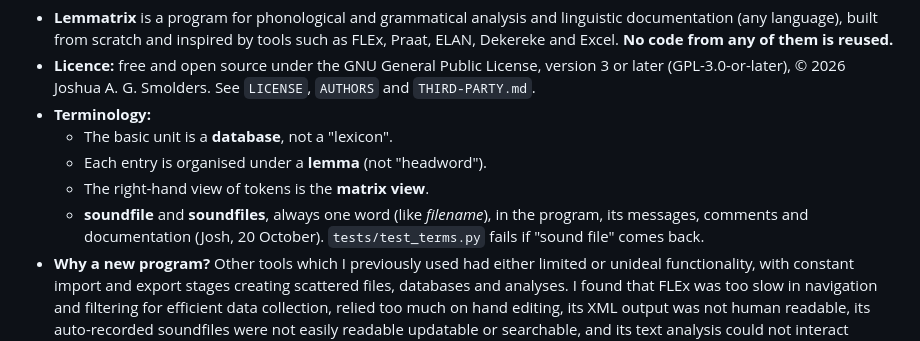
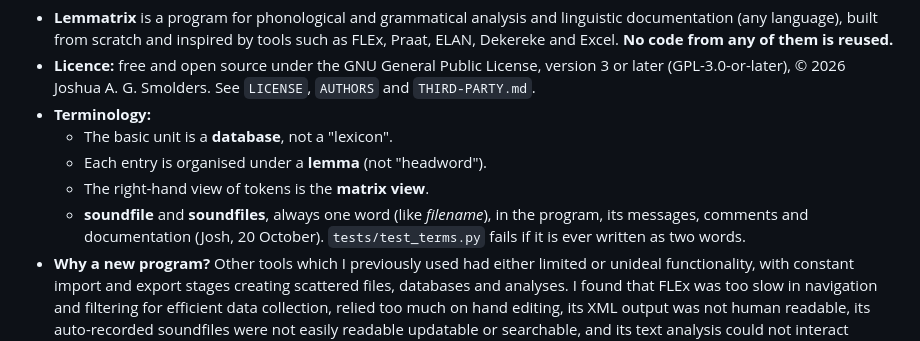
Before and after one commit to smojos/Lemmatrix, a Markdown page: DESIGN.md, the part around the change. Rendered like a GitHub page.

Commit message:
DESIGN.md: the soundfile rule no longer quotes the two-word spelling, so the terms test passes
Co-Authored-By: Claude Opus 5.5 <noreply@anthropic.com>
Claude-Session: https://claude.ai/code/session_01JLYqCvcAQEtnW3MrjGx9hu

```diff
--- a/DESIGN.md
+++ b/DESIGN.md
@@ -12,7 +12,7 @@
   - The basic unit is a **database**, not a "lexicon".
   - Each entry is organised under a **lemma** (not "headword").
   - The right-hand view of tokens is the **matrix view**.
-  - **soundfile** and **soundfiles**, always one word (like *filename*), in the program, its messages, comments and documentation (Josh, 20 October). `tests/test_terms.py` fails if "sound file" comes back.
+  - **soundfile** and **soundfiles**, always one word (like *filename*), in the program, its messages, comments and documentation (Josh, 20 October). `tests/test_terms.py` fails if it is ever written as two words.
 - **Why a new program?** Other tools which I previously used had either limited or unideal functionality, with constant import and export stages creating scattered files, databases and analyses. I found that FLEx was too slow in navigation and filtering for efficient data collection, relied too much on hand editing, its XML output was not human readable, its auto-recorded soundfiles were not easily readable updatable or searchable, and its text analysis could not interact directly with soundfiles. Praat TextGrids are too sensitive when editing, extremely reliant on hand editing, and could not communicate between texts. Dekereke's data model is flat (one row per record), its pitch transcription relies on a font rather than hard underlying data, it cannot handle multiple paradigms in elicitation in a single database without great effort, and it could not interact with text data. All of these were disconnected from each other, and from the notes and questions arising from the various analyses. The core goal here is a two-level model, with lemmas and tokens beneath them, stored as readable XML without repeated data, completely searchable and smartly bulk editable, with all the analysis and export tools a linguist could hope for. In addition it is meant to organize texts and bring them to bear in lexical and grammatical analysis, all while recording the whole process and ensuring modern ethical standards are being employed.
 - **Platforms:** Windows first, then Mac and Linux, because colleagues use both.
 - **Audience:** field linguists. Free to use, share and change under the licence.
```
